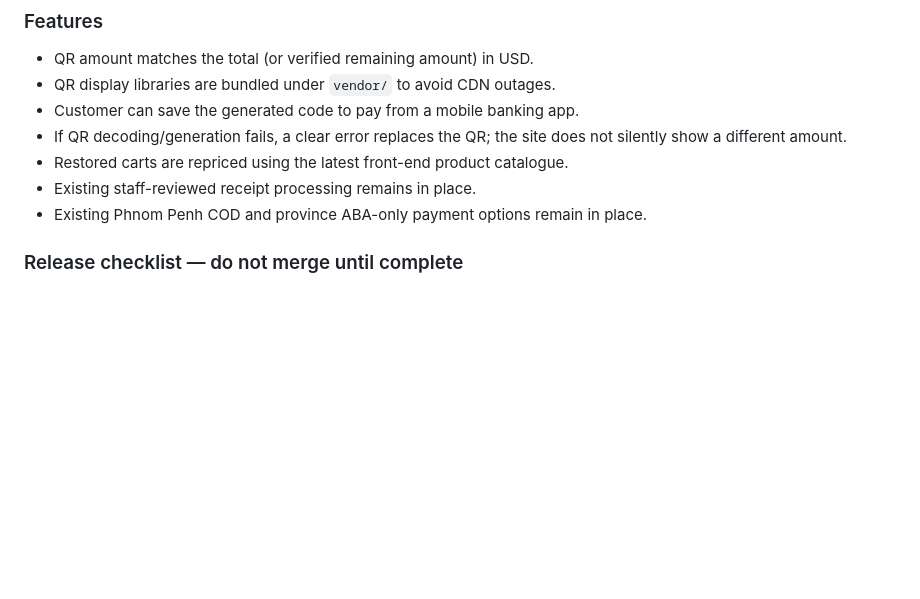
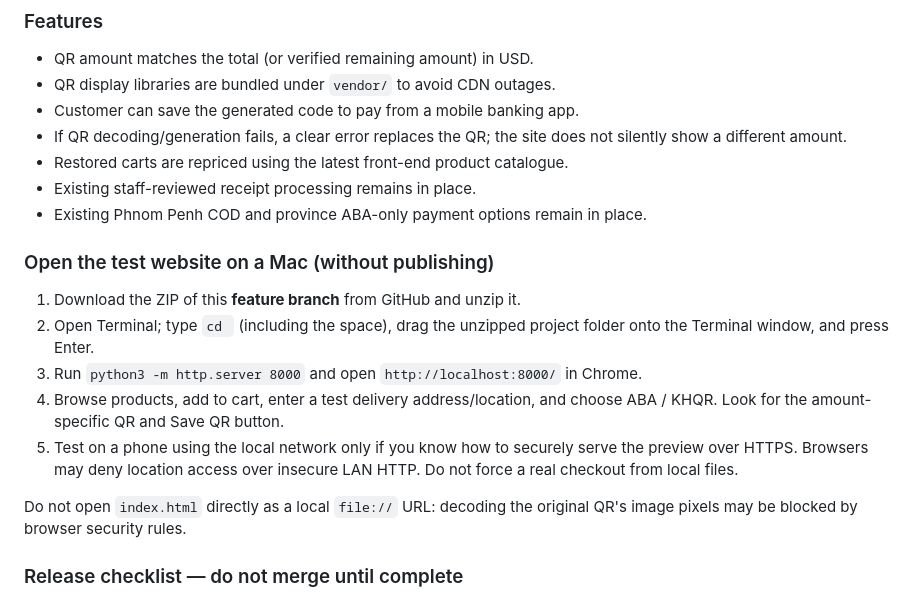
Before and after one commit to mohimea291003-sketch/chakolabkh-shop, a Markdown page: README.md, the part around the change. Drawn GitHub-style; blank space fills up the shorter version.

Commit message:
Explain Mac staging checkout preview via local HTTP server

```diff
--- a/README.md
+++ b/README.md
@@ -25,6 +25,22 @@ was through the separate QR test tool, **not this website checkout**.
 - Restored carts are repriced using the latest front-end product catalogue.
 - Existing staff-reviewed receipt processing remains in place.
 - Existing Phnom Penh COD and province ABA-only payment options remain in place.
+
+### Open the test website on a Mac (without publishing)
+
+1. Download the ZIP of this **feature branch** from GitHub and unzip it.
+2. Open Terminal; type `cd ` (including the space), drag the unzipped project
+   folder onto the Terminal window, and press Enter.
+3. Run `python3 -m http.server 8000` and open
+   `http://localhost:8000/` in Chrome.
+4. Browse products, add to cart, enter a test delivery address/location, and
+   choose ABA / KHQR. Look for the amount-specific QR and Save QR button.
+5. Test on a phone using the local network only if you know how to securely
+   serve the preview over HTTPS. Browsers may deny location access over
+   insecure LAN HTTP. Do not force a real checkout from local files.
+
+Do not open `index.html` directly as a local `file://` URL: decoding the
+original QR's image pixels may be blocked by browser security rules.
 
 ### Release checklist — do not merge until complete
 
```
